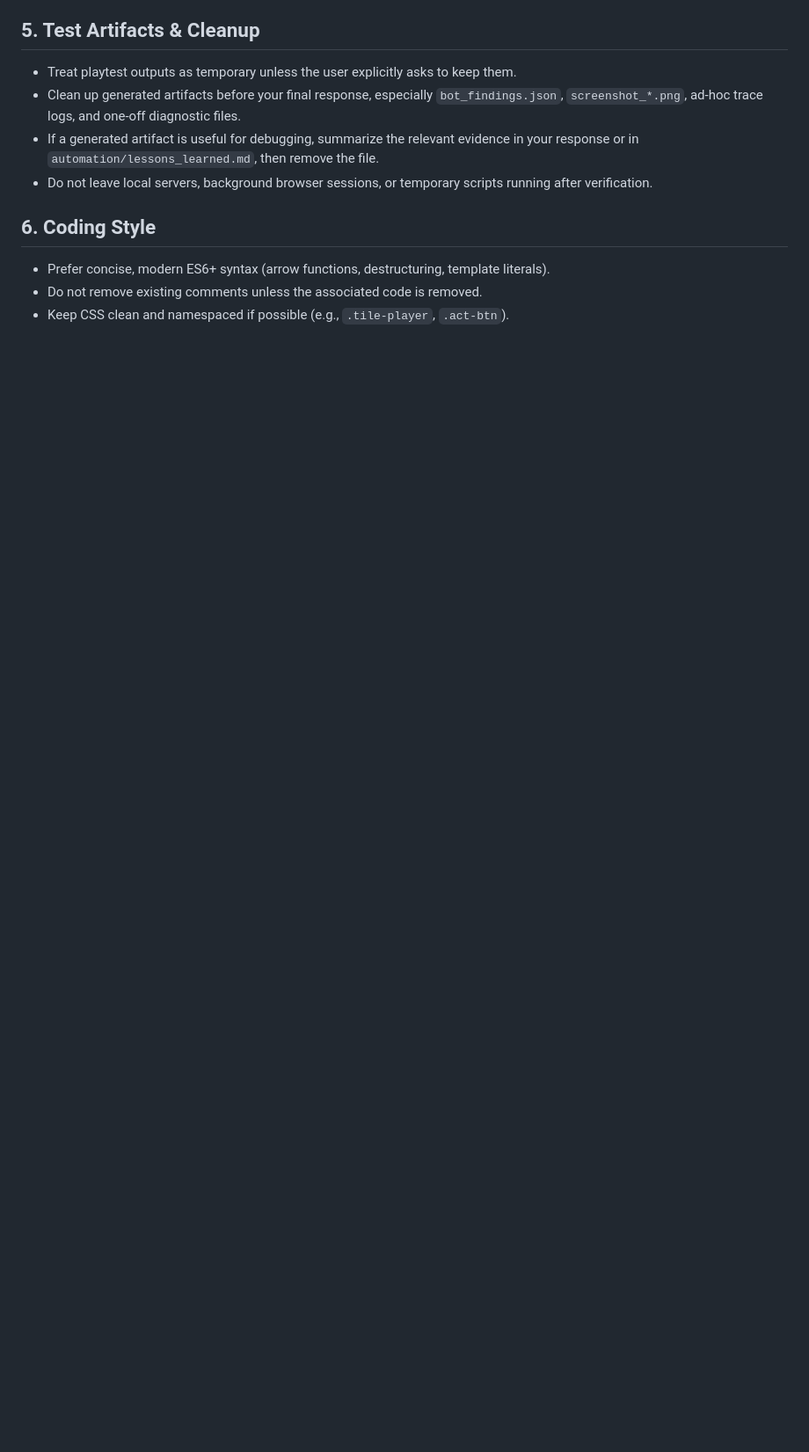
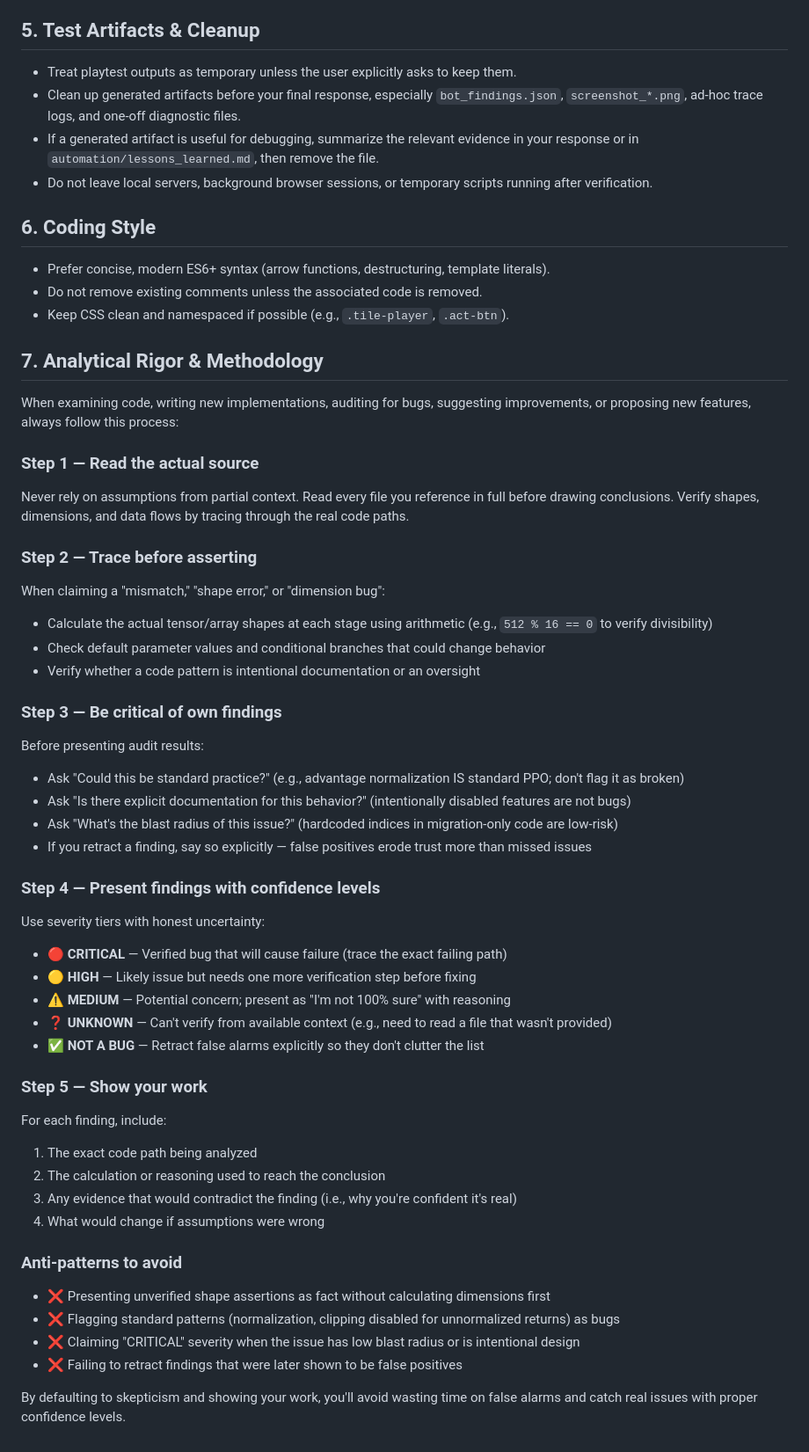
Before and after one commit to nmpeixoto/delve-game, a Markdown page: AGENTS.md, the part around the change. Shown at 88% size. GitHub-like rendering; blank space fills up the shorter version.

Commit message:
feat: add analytical rigor and methodology guidelines for code auditing and bug reporting

```diff
--- a/AGENTS.md
+++ b/AGENTS.md
@@ -37,3 +37,45 @@ Please adhere to the following best practices and architectural constraints when
 - Prefer concise, modern ES6+ syntax (arrow functions, destructuring, template literals).
 - Do not remove existing comments unless the associated code is removed.
 - Keep CSS clean and namespaced if possible (e.g., `.tile-player`, `.act-btn`).
+
+## 7. Analytical Rigor & Methodology
+When examining code, writing new implementations, auditing for bugs, suggesting improvements, or proposing new features, always follow this process:
+
+### Step 1 — Read the actual source
+Never rely on assumptions from partial context. Read every file you reference in full before drawing conclusions. Verify shapes, dimensions, and data flows by tracing through the real code paths.
+
+### Step 2 — Trace before asserting
+When claiming a "mismatch," "shape error," or "dimension bug":
+- Calculate the actual tensor/array shapes at each stage using arithmetic (e.g., `512 % 16 == 0` to verify divisibility)
+- Check default parameter values and conditional branches that could change behavior
+- Verify whether a code pattern is intentional documentation or an oversight
+
+### Step 3 — Be critical of own findings
+Before presenting audit results:
+- Ask "Could this be standard practice?" (e.g., advantage normalization IS standard PPO; don't flag it as broken)
+- Ask "Is there explicit documentation for this behavior?" (intentionally disabled features are not bugs)
+- Ask "What's the blast radius of this issue?" (hardcoded indices in migration-only code are low-risk)
+- If you retract a finding, say so explicitly — false positives erode trust more than missed issues
+
+### Step 4 — Present findings with confidence levels
+Use severity tiers with honest uncertainty:
+- 🔴 **CRITICAL** — Verified bug that will cause failure (trace the exact failing path)
+- 🟡 **HIGH** — Likely issue but needs one more verification step before fixing
+- ⚠️ **MEDIUM** — Potential concern; present as "I'm not 100% sure" with reasoning
+- ❓ **UNKNOWN** — Can't verify from available context (e.g., need to read a file that wasn't provided)
+- ✅ **NOT A BUG** — Retract false alarms explicitly so they don't clutter the list
+
+### Step 5 — Show your work
+For each finding, include:
+1. The exact code path being analyzed
+2. The calculation or reasoning used to reach the conclusion
+3. Any evidence that would contradict the finding (i.e., why you're confident it's real)
+4. What would change if assumptions were wrong
+
+### Anti-patterns to avoid
+- ❌ Presenting unverified shape assertions as fact without calculating dimensions first
+- ❌ Flagging standard patterns (normalization, clipping disabled for unnormalized returns) as bugs
+- ❌ Claiming "CRITICAL" severity when the issue has low blast radius or is intentional design
+- ❌ Failing to retract findings that were later shown to be false positives
+
+By defaulting to skepticism and showing your work, you'll avoid wasting time on false alarms and catch real issues with proper confidence levels.
```
